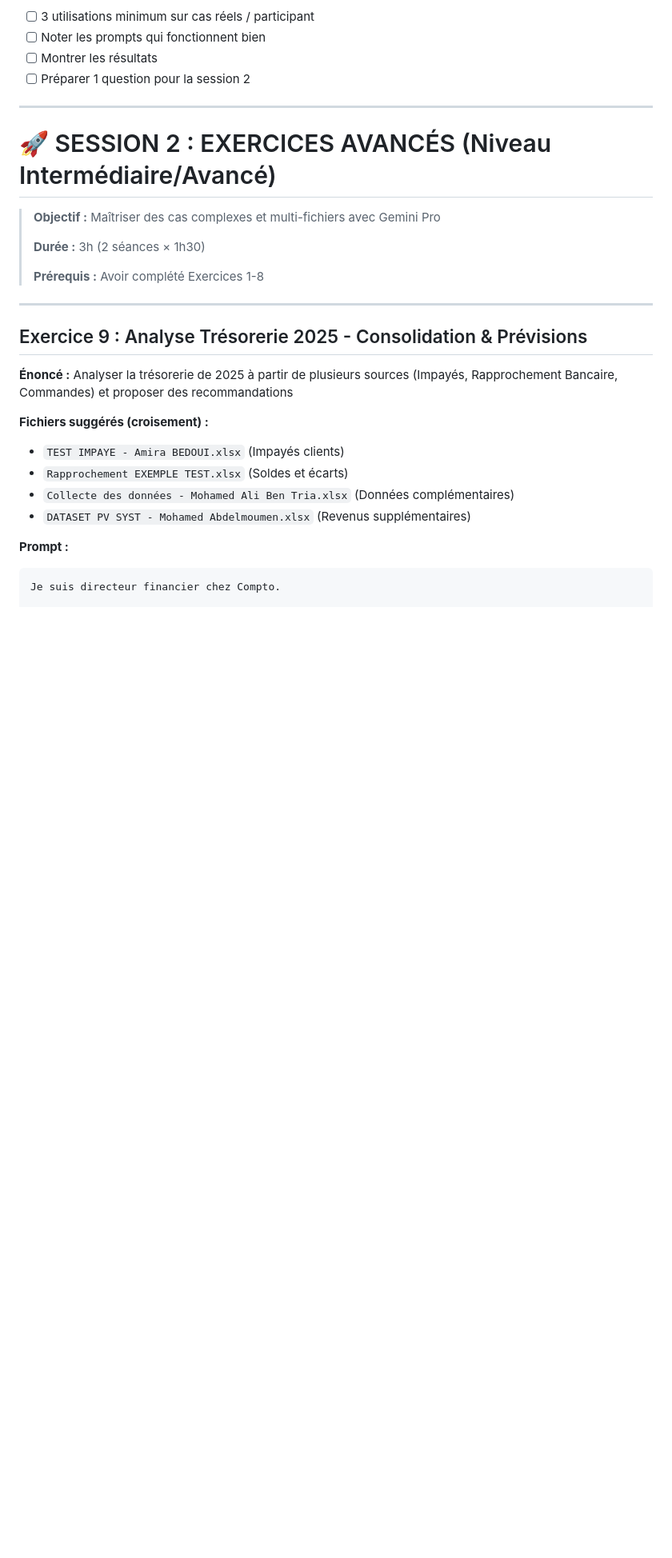
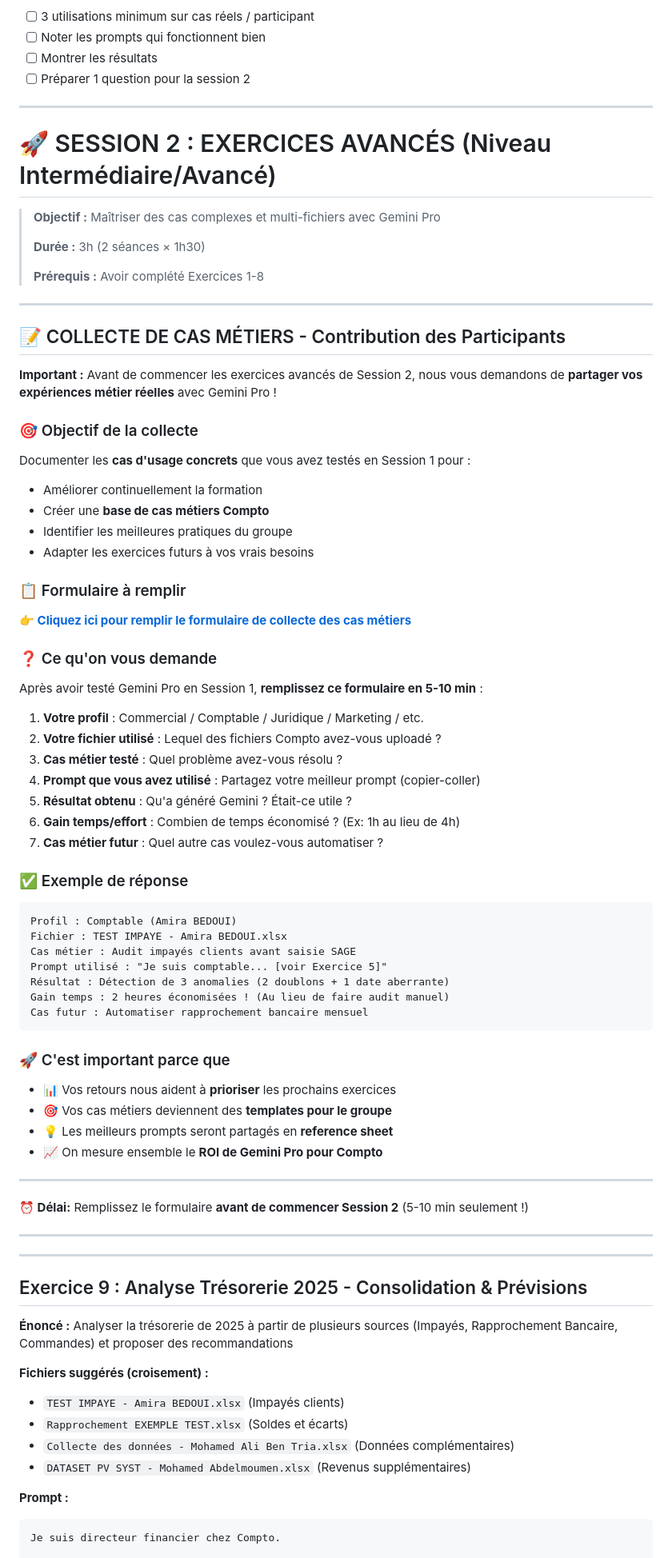
Before and after one commit to houssemeddinelassoued/Projet-IA-Compto, a Markdown page: docs/GROUPE_1_COMMERCIAL_COMPTABILITE.md, the part around the change. Shown at 80% size. Drawn GitHub-style; blank space fills up the shorter version.

Commit message:
Ajout: Section collecte de cas métiers Session 2 avec formulaire Google Forms

````diff
--- a/docs/GROUPE_1_COMMERCIAL_COMPTABILITE.md
+++ b/docs/GROUPE_1_COMMERCIAL_COMPTABILITE.md
@@ -574,6 +574,61 @@ Nous avons équipé [X] sites industriels cette année.
 > **Durée :** 3h (2 séances × 1h30)
 >
 > **Prérequis :** Avoir complété Exercices 1-8
+
+---
+
+## 📝 COLLECTE DE CAS MÉTIERS - Contribution des Participants
+
+**Important :** Avant de commencer les exercices avancés de Session 2, nous vous demandons de **partager vos expériences métier réelles** avec Gemini Pro !
+
+### 🎯 Objectif de la collecte
+
+Documenter les **cas d'usage concrets** que vous avez testés en Session 1 pour :
+- Améliorer continuellement la formation
+- Créer une **base de cas métiers Compto**
+- Identifier les meilleures pratiques du groupe
+- Adapter les exercices futurs à vos vrais besoins
+
+### 📋 Formulaire à remplir
+
+**👉 [Cliquez ici pour remplir le formulaire de collecte des cas métiers](https://forms.gle/DQBJgRKqRp1L6ZbYA)**
+
+### ❓ Ce qu'on vous demande
+
+Après avoir testé Gemini Pro en Session 1, **remplissez ce formulaire en 5-10 min** :
+
+1. **Votre profil** : Commercial / Comptable / Juridique / Marketing / etc.
+2. **Votre fichier utilisé** : Lequel des fichiers Compto avez-vous uploadé ?
+3. **Cas métier testé** : Quel problème avez-vous résolu ?
+4. **Prompt que vous avez utilisé** : Partagez votre meilleur prompt (copier-coller)
+5. **Résultat obtenu** : Qu'a généré Gemini ? Était-ce utile ?
+6. **Gain temps/effort** : Combien de temps économisé ? (Ex: 1h au lieu de 4h)
+7. **Cas métier futur** : Quel autre cas voulez-vous automatiser ?
+
+### ✅ Exemple de réponse
+
+```
+Profil : Comptable (Amira BEDOUI)
+Fichier : TEST IMPAYE - Amira BEDOUI.xlsx
+Cas métier : Audit impayés clients avant saisie SAGE
+Prompt utilisé : "Je suis comptable... [voir Exercice 5]"
+Résultat : Détection de 3 anomalies (2 doublons + 1 date aberrante)
+Gain temps : 2 heures économisées ! (Au lieu de faire audit manuel)
+Cas futur : Automatiser rapprochement bancaire mensuel
+```
+
+### 🚀 C'est important parce que
+
+- 📊 Vos retours nous aident à **prioriser** les prochains exercices
+- 🎯 Vos cas métiers deviennent des **templates pour le groupe**
+- 💡 Les meilleurs prompts seront partagés en **reference sheet**
+- 📈 On mesure ensemble le **ROI de Gemini Pro pour Compto**
+
+---
+
+**⏰ Délai:** Remplissez le formulaire **avant de commencer Session 2** (5-10 min seulement !)
+
+---
 
 ---
 
````
